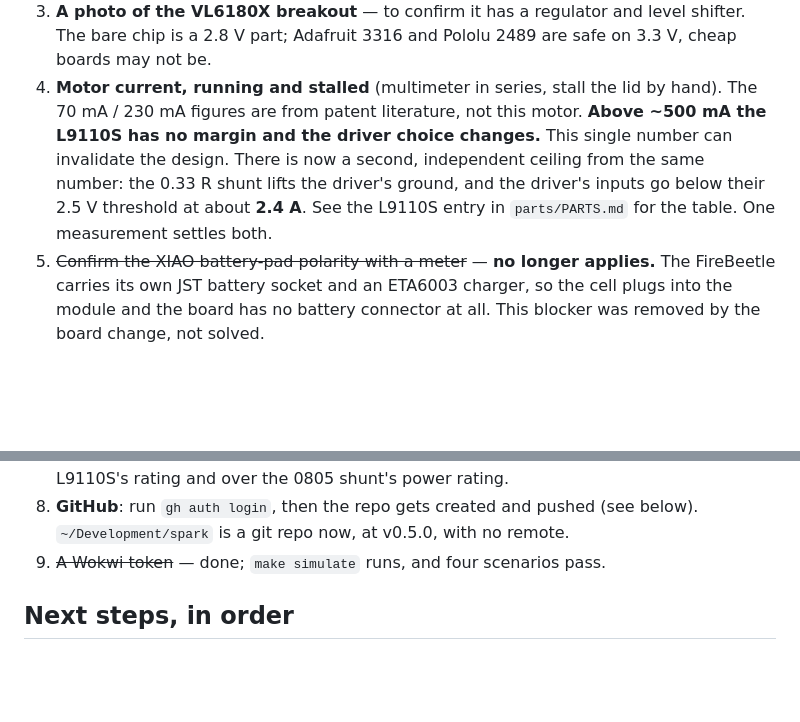
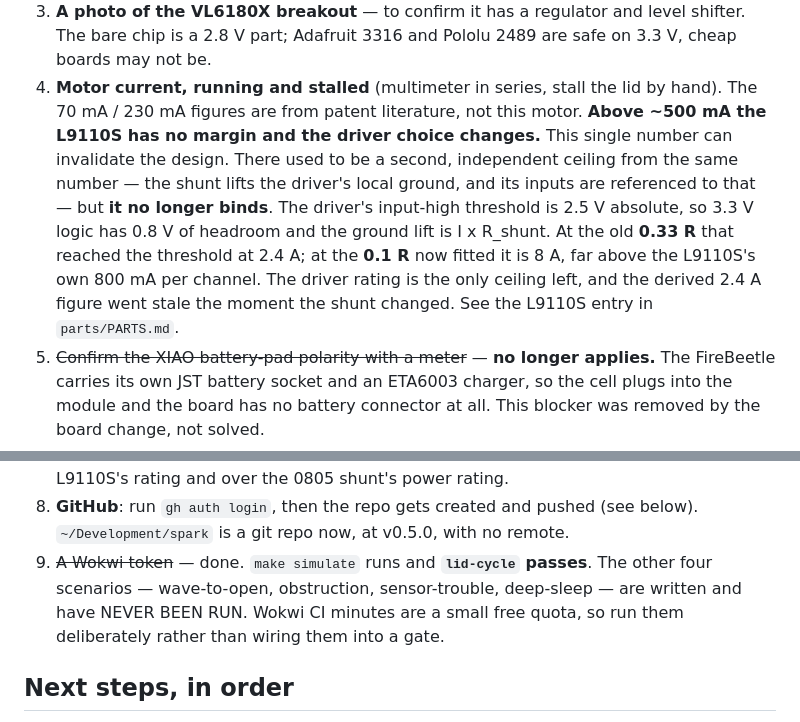
Before and after one commit to xmejkal/sisuo-brain-transplant, a Markdown page: STATUS.md, 2 parts joined by grey strips. GitHub-like rendering; blank space fills up the shorter version.

Commit message:
Two figures that went stale when their inputs changed
STATUS.md still said "the 0.33 R shunt" — board.tsx and config.py have said
0.1 since the v3 redraw — and claimed four Wokwi scenarios pass when exactly
one has ever been run.

The shunt figure had a derived number hanging off it that nobody re-did. The
driver's input-high threshold is 2.5 V absolute, so 3.3 V logic has 0.8 V of
headroom against a ground lift of I x R_shunt: at 0.33 R that is 2.4 A, which
is where the recorded ceiling came from, and at 0.1 R it is 8 A — far above
the L9110S's own 800 mA per channel. So that "second independent ceiling" has
not bound since the shunt changed, and the note said it did.

This is the same defect as the rest of the week, in prose: a number that was
true of an input that has since moved. The arithmetic is now written out
beside it so the next person can see immediately whether it still holds.

Co-Authored-By: Claude Opus 5 (1M context) <noreply@anthropic.com>

```diff
--- a/STATUS.md
+++ b/STATUS.md
@@ -73,9 +73,13 @@ DIN -> `MISO` GPIO16, SD -> `D3` GPIO38. All four are ADC2 or non-wake pins, and
 4. **Motor current, running and stalled** (multimeter in series, stall the lid by hand). The
    70 mA / 230 mA figures are from patent literature, not this motor. **Above ~500 mA the L9110S
    has no margin and the driver choice changes.** This single number can invalidate the design.
-   There is now a second, independent ceiling from the same number: the 0.33 R shunt lifts the
-   driver's ground, and the driver's inputs go below their 2.5 V threshold at about **2.4 A**.
-   See the L9110S entry in `parts/PARTS.md` for the table. One measurement settles both.
+   There used to be a second, independent ceiling from the same number — the shunt lifts the
+   driver's local ground, and its inputs are referenced to that — but **it no longer binds**.
+   The driver's input-high threshold is 2.5 V absolute, so 3.3 V logic has 0.8 V of headroom and
+   the ground lift is I x R_shunt. At the old **0.33 R** that reached the threshold at 2.4 A; at
+   the **0.1 R** now fitted it is 8 A, far above the L9110S's own 800 mA per channel. The driver
+   rating is the only ceiling left, and the derived 2.4 A figure went stale the moment the shunt
+   changed. See the L9110S entry in `parts/PARTS.md`.
 5. ~~Confirm the XIAO battery-pad polarity with a meter~~ — **no longer applies.** The FireBeetle
    carries its own JST battery socket and an ETA6003 charger, so the cell plugs into the module
    and the board has no battery connector at all. This blocker was removed by the board change,
@@ -94,7 +98,10 @@ DIN -> `MISO` GPIO16, SD -> `D3` GPIO38. All four are ADC2 or non-wake pins, and
    the L9110S's rating and over the 0805 shunt's power rating.
 8. **GitHub**: run `gh auth login`, then the repo gets created and pushed (see below).
    `~/Development/spark` is a git repo now, at v0.5.0, with no remote.
-7. ~~A Wokwi token~~ — done; `make simulate` runs, and four scenarios pass.
+7. ~~A Wokwi token~~ — done. `make simulate` runs and **`lid-cycle` passes**. The other four
+   scenarios — wave-to-open, obstruction, sensor-trouble, deep-sleep — are written and have
+   NEVER BEEN RUN. Wokwi CI minutes are a small free quota, so run them deliberately rather
+   than wiring them into a gate.
 
 ## Next steps, in order
 
```
